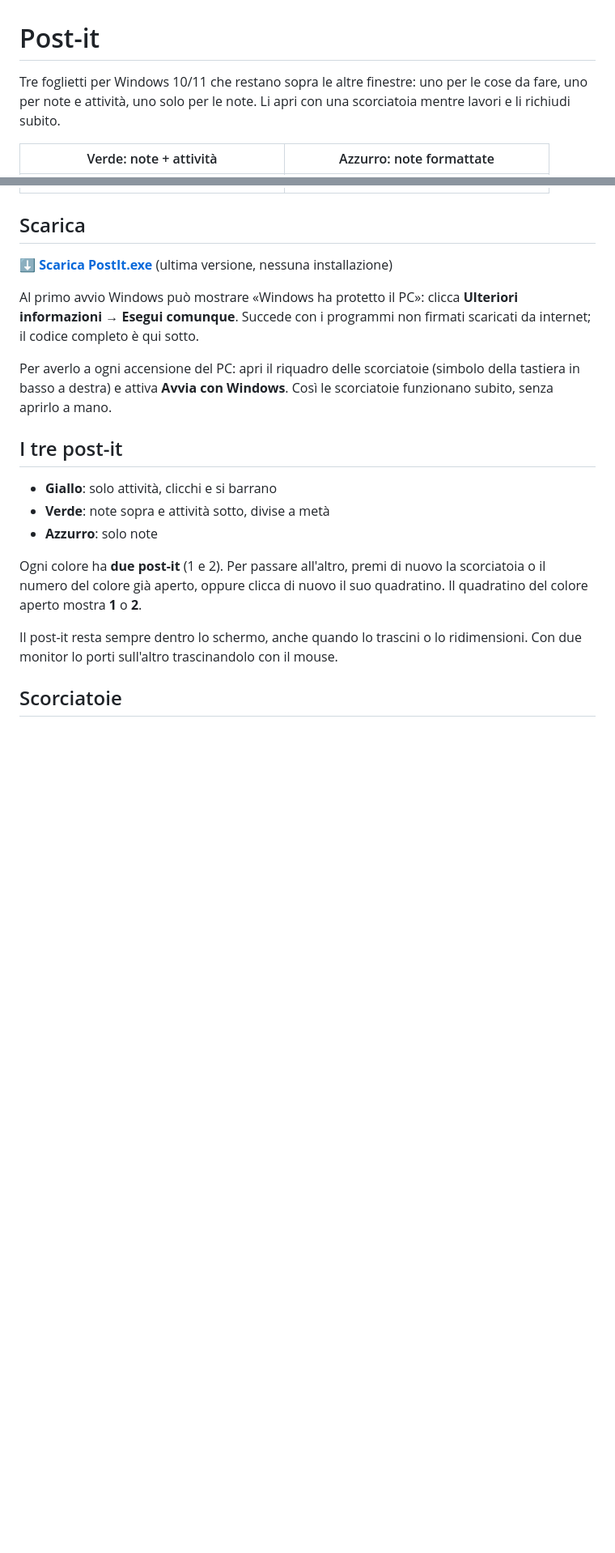
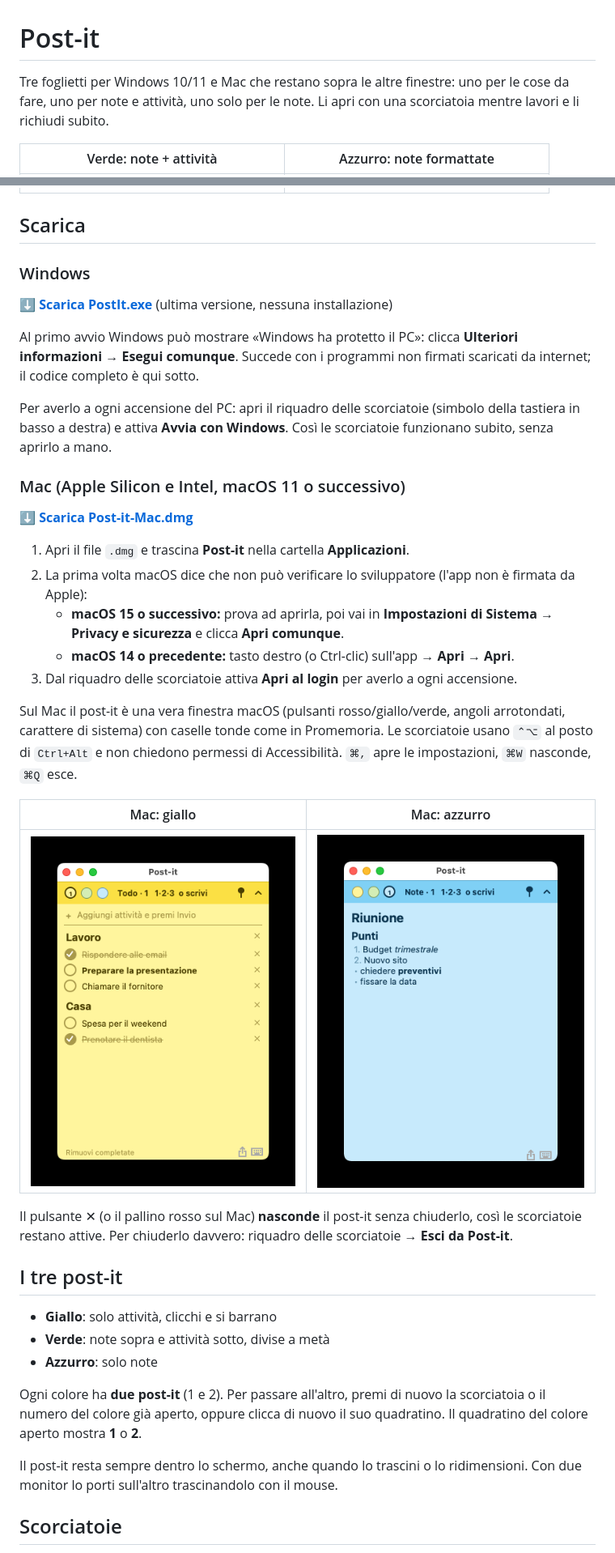
Before and after one commit to PellicanKing/post-it, a Markdown page: README.md, 2 parts joined by grey strips. Shown at 81% size. GitHub-like rendering; pictures changed too: docs/mac-azzurro.png (added), docs/mac-giallo.png (added); blank space fills up the shorter version.

Commit message:
README: versione Mac, download del dmg e screenshot

```diff
--- a/README.md
+++ b/README.md
@@ -1,6 +1,6 @@
 # Post-it
 
-Tre foglietti per Windows 10/11 che restano sopra le altre finestre: uno per le cose da fare, uno per note e attività, uno solo per le note. Li apri con una scorciatoia mentre lavori e li richiudi subito.
+Tre foglietti per Windows 10/11 e Mac che restano sopra le altre finestre: uno per le cose da fare, uno per note e attività, uno solo per le note. Li apri con una scorciatoia mentre lavori e li richiudi subito.
 
 | Verde: note + attività | Azzurro: note formattate |
 |---|---|
@@ -8,11 +8,31 @@ Tre foglietti per Windows 10/11 che restano sopra le altre finestre: uno per le
 
 ## Scarica
 
+### Windows
+
 **[⬇ Scarica PostIt.exe](https://github.com/PellicanKing/post-it/releases/latest/download/PostIt.exe)** (ultima versione, nessuna installazione)
 
 Al primo avvio Windows può mostrare «Windows ha protetto il PC»: clicca **Ulteriori informazioni** → **Esegui comunque**. Succede con i programmi non firmati scaricati da internet; il codice completo è qui sotto.
 
 Per averlo a ogni accensione del PC: apri il riquadro delle scorciatoie (simbolo della tastiera in basso a destra) e attiva **Avvia con Windows**. Così le scorciatoie funzionano subito, senza aprirlo a mano.
+
+### Mac (Apple Silicon e Intel, macOS 11 o successivo)
+
+**[⬇ Scarica Post-it-Mac.dmg](https://github.com/PellicanKing/post-it/releases/latest/download/Post-it-Mac.dmg)**
+
+1. Apri il file `.dmg` e trascina **Post-it** nella cartella **Applicazioni**.
+2. La prima volta macOS dice che non può verificare lo sviluppatore (l'app non è firmata da Apple):
+   - **macOS 15 o successivo:** prova ad aprirla, poi vai in **Impostazioni di Sistema → Privacy e sicurezza** e clicca **Apri comunque**.
+   - **macOS 14 o precedente:** tasto destro (o Ctrl-clic) sull'app → **Apri** → **Apri**.
+3. Dal riquadro delle scorciatoie attiva **Apri al login** per averlo a ogni accensione.
+
+Sul Mac il post-it è una vera finestra macOS (pulsanti rosso/giallo/verde, angoli arrotondati, carattere di sistema) con caselle tonde come in Promemoria. Le scorciatoie usano `⌃⌥` al posto di `Ctrl+Alt` e non chiedono permessi di Accessibilità. `⌘,` apre le impostazioni, `⌘W` nasconde, `⌘Q` esce.
+
+| Mac: giallo | Mac: azzurro |
+|---|---|
+| ![Post-it giallo su Mac](docs/mac-giallo.png) | ![Post-it azzurro su Mac](docs/mac-azzurro.png) |
+
+Il pulsante ✕ (o il pallino rosso sul Mac) **nasconde** il post-it senza chiuderlo, così le scorciatoie restano attive. Per chiuderlo davvero: riquadro delle scorciatoie → **Esci da Post-it**.
 
 ## I tre post-it
 
```
Also changed, not shown: other parts of README.md (+6 -4 lines).
